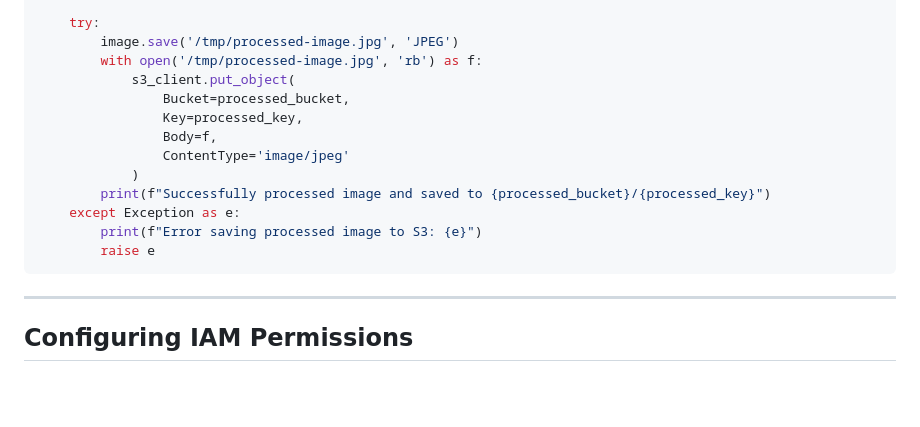
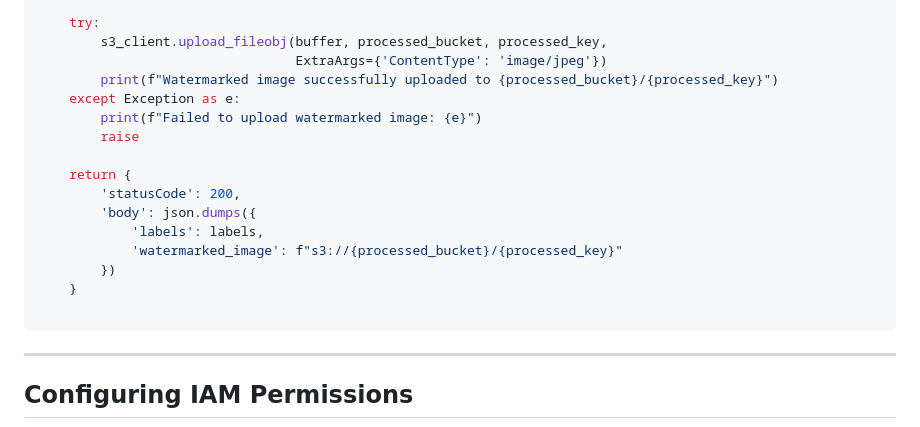
Before and after one commit to Tyjay00/aws-cloud-console-projects, a Markdown page: Serverless Image Processing Pipeline/Serverless Image Processing Pipeline Documentation.md, the part around one of its changes. Drawn GitHub-style; blank space fills up the shorter version.

````diff
--- a/Serverless Image Processing Pipeline/Serverless Image Processing Pipeline Documentation.md
+++ b/Serverless Image Processing Pipeline/Serverless Image Processing Pipeline Documentation.md
@@ -156,17 +141,20 @@ def lambda_handler(event, context):
 
     try:
-        image.save('/tmp/processed-image.jpg', 'JPEG')
-        with open('/tmp/processed-image.jpg', 'rb') as f:
-            s3_client.put_object(
-                Bucket=processed_bucket,
-                Key=processed_key,
-                Body=f,
-                ContentType='image/jpeg'
-            )
-        print(f"Successfully processed image and saved to {processed_bucket}/{processed_key}")
+        s3_client.upload_fileobj(buffer, processed_bucket, processed_key,
+                                 ExtraArgs={'ContentType': 'image/jpeg'})
+        print(f"Watermarked image successfully uploaded to {processed_bucket}/{processed_key}")
     except Exception as e:
-        print(f"Error saving processed image to S3: {e}")
-        raise e
+        print(f"Failed to upload watermarked image: {e}")
+        raise
+
+    return {
+        'statusCode': 200,
+        'body': json.dumps({
+            'labels': labels,
+            'watermarked_image': f"s3://{processed_bucket}/{processed_key}"
+        })
+    }
+
 ```
 -----
 
````
Also changed, not shown: other parts of Serverless Image Processing Pipeline/Serverless Image Processing Pipeline Documentation.md (+54 -58 lines).
